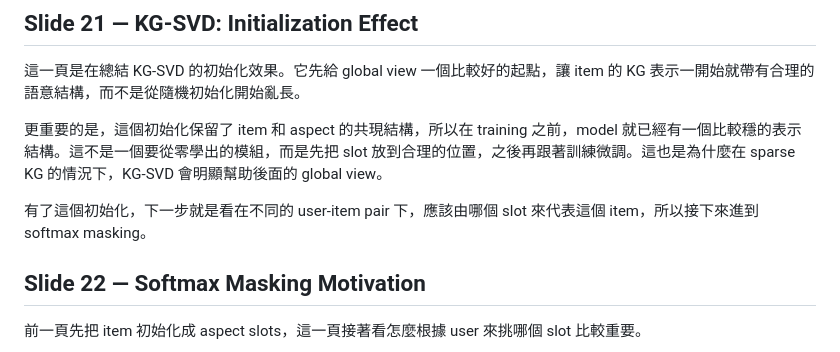
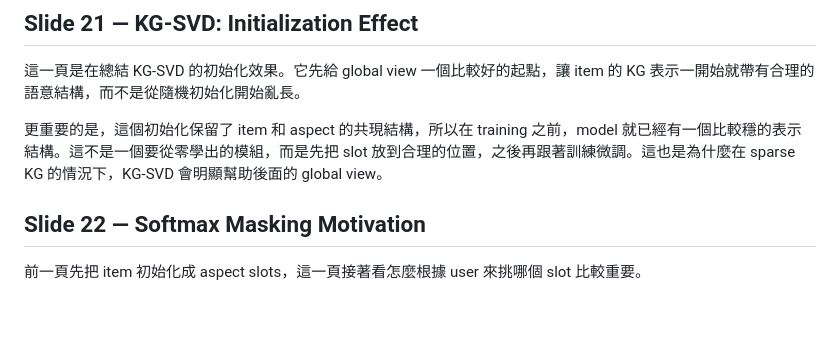
Before and after one commit to beckyhsuxp/RA-GARK, a Markdown page: Document/notes/script.md, the part around the change. Drawn GitHub-style; blank space fills up the shorter version.

Commit message:
notes: remove extra softmax transition

```diff
--- a/Document/notes/script.md
+++ b/Document/notes/script.md
@@ -182,9 +182,6 @@ KG-SVD 是我們用來初始化 item aspect slots 的方法。
 這一頁是在總結 KG-SVD 的初始化效果。它先給 global view 一個比較好的起點，讓 item 的 KG 表示一開始就帶有合理的語意結構，而不是從隨機初始化開始亂長。
 
 更重要的是，這個初始化保留了 item 和 aspect 的共現結構，所以在 training 之前，model 就已經有一個比較穩的表示結構。這不是一個要從零學出的模組，而是先把 slot 放到合理的位置，之後再跟著訓練微調。這也是為什麼在 sparse KG 的情況下，KG-SVD 會明顯幫助後面的 global view。
-
-有了這個初始化，下一步就是看在不同的 user-item pair 下，應該由哪個 slot 來代表這個 item，所以接下來進到 softmax masking。
-
 ## Slide 22 — Softmax Masking Motivation
 
 前一頁先把 item 初始化成 aspect slots，這一頁接著看怎麼根據 user 來挑哪個 slot 比較重要。
```
